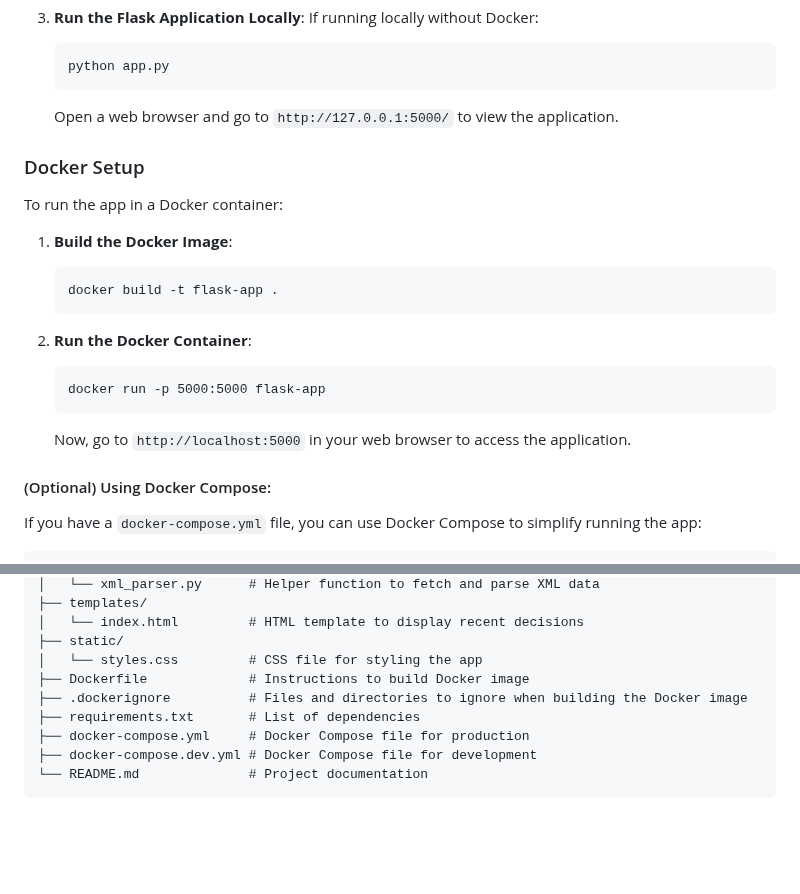
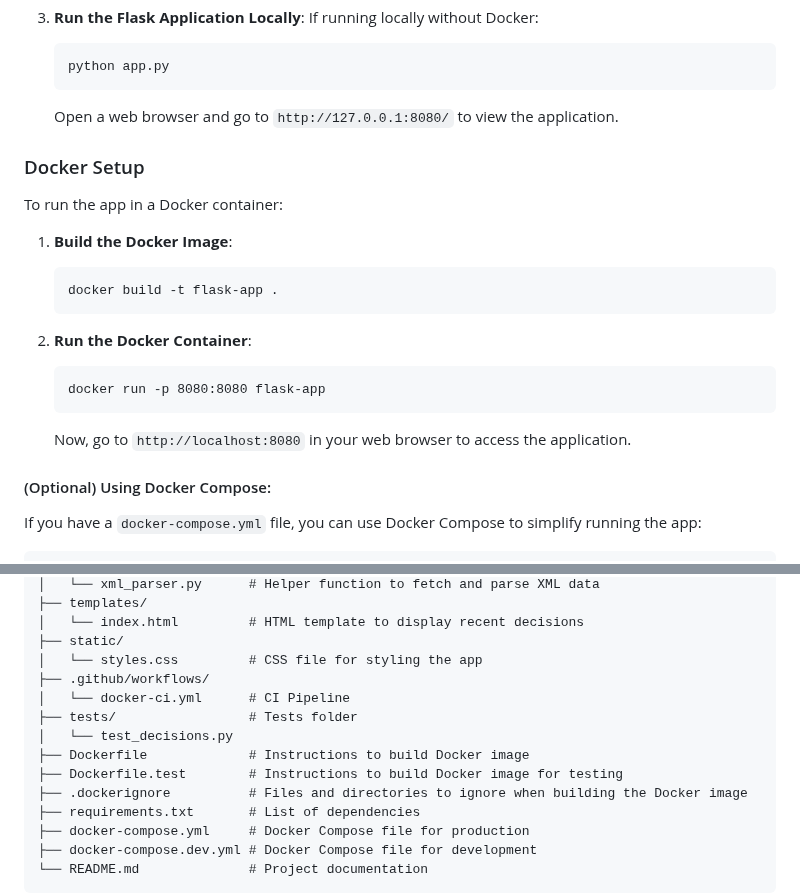
Before and after one commit to iraklisangeloudis/GovDecisions, a Markdown page: README.md, 2 parts joined by grey strips. Rendered like a GitHub page; blank space fills up the shorter version.

````diff
--- a/README.md
+++ b/README.md
@@ -34,7 +34,7 @@ This repository contains a Python-based web application using Flask that display
    python app.py
    ```
 
-   Open a web browser and go to `http://127.0.0.1:5000/` to view the application.
+   Open a web browser and go to `http://127.0.0.1:8080/` to view the application.
 
 ### Docker Setup
 
@@ -49,10 +49,10 @@ To run the app in a Docker container:
 2. **Run the Docker Container**:
 
    ```cmd
-   docker run -p 5000:5000 flask-app
+   docker run -p 8080:8080 flask-app
    ```
 
-   Now, go to `http://localhost:5000` in your web browser to access the application.
+   Now, go to `http://localhost:8080` in your web browser to access the application.
 
 #### (Optional) Using Docker Compose:
 
@@ -77,7 +77,12 @@ GovDecisions/
 │   └── index.html         # HTML template to display recent decisions
 ├── static/
 │   └── styles.css         # CSS file for styling the app
+├── .github/workflows/
+│   └── docker-ci.yml      # CI Pipeline
+├── tests/                 # Tests folder
+│   └── test_decisions.py
 ├── Dockerfile             # Instructions to build Docker image
+├── Dockerfile.test        # Instructions to build Docker image for testing
 ├── .dockerignore          # Files and directories to ignore when building the Docker image
 ├── requirements.txt       # List of dependencies
 ├── docker-compose.yml     # Docker Compose file for production
````
